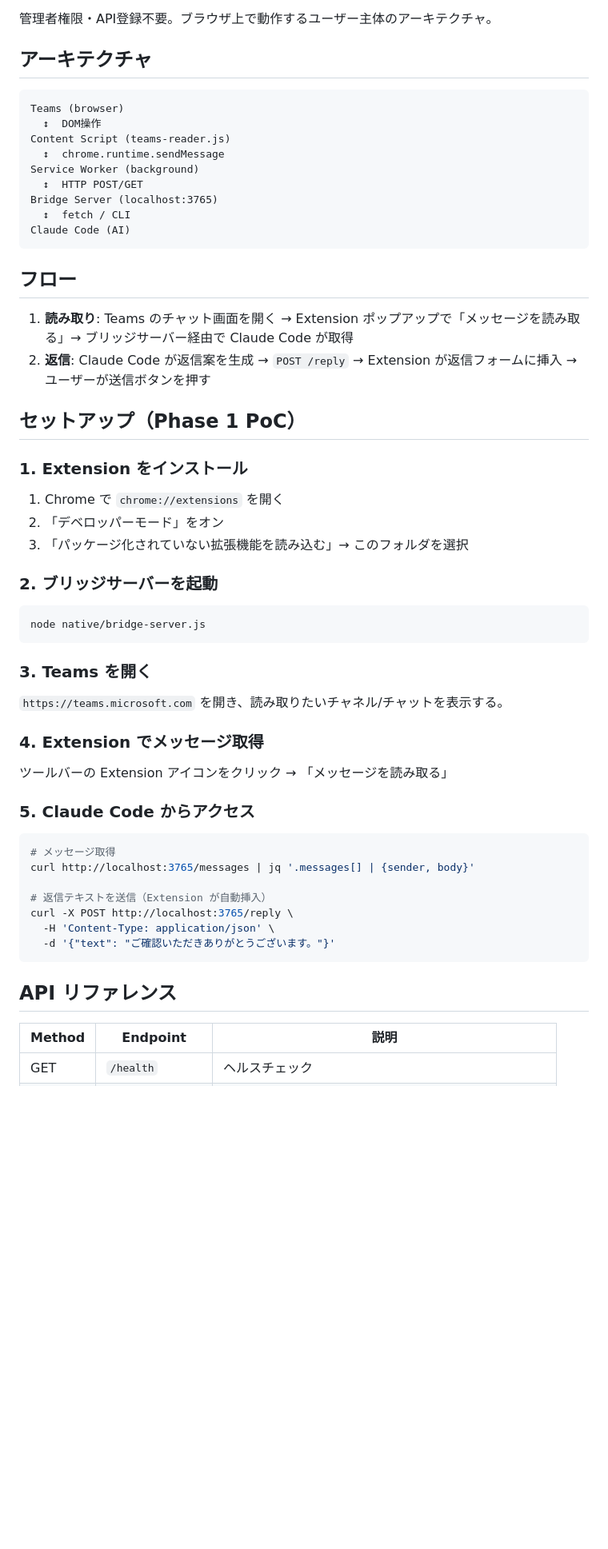
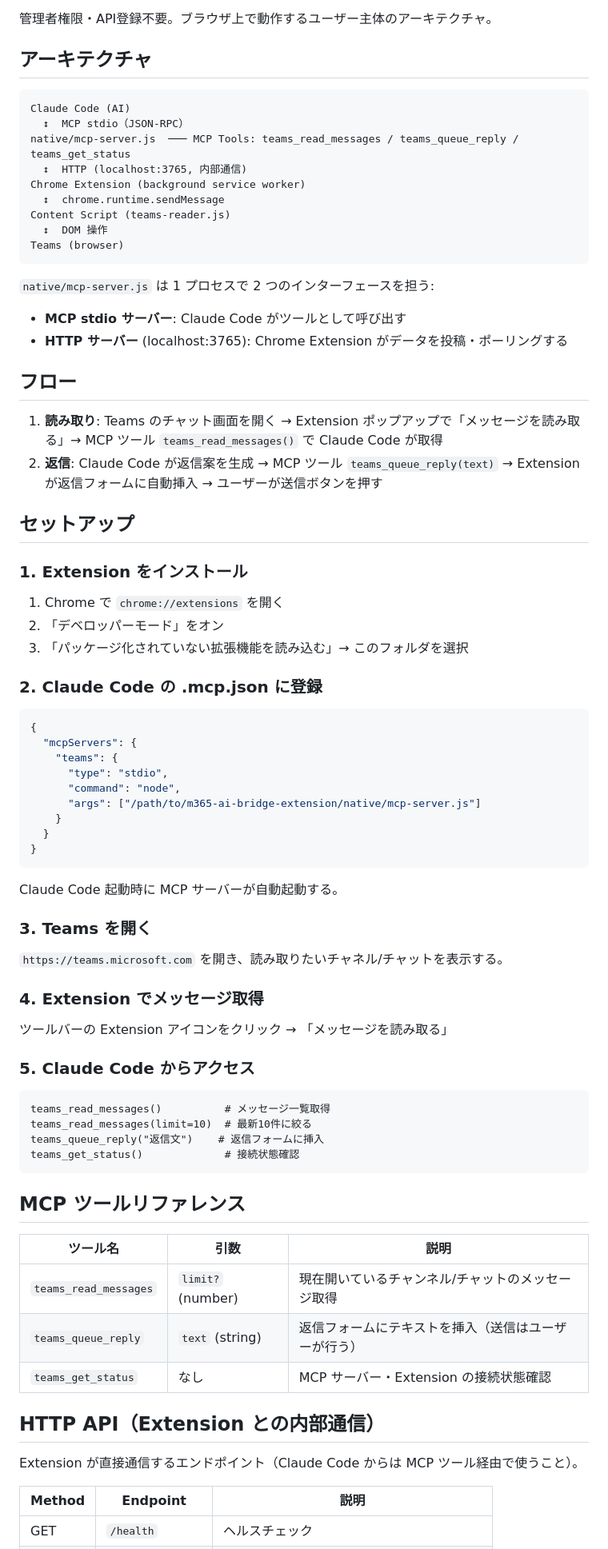
Before and after one commit to asgr-base/m365-ai-bridge-extension, a Markdown page: README.md, the part around one of its changes. Shown at 80% size. Rendered like a GitHub page; blank space fills up the shorter version.

Commit message:
docs: update README to reflect MCP server architecture
- Architecture diagram updated: Claude Code ↔ MCP stdio ↔ mcp-server.js ↔ HTTP ↔ Extension
- Setup section now uses .mcp.json registration instead of direct server launch
- Added MCP tools reference table (teams_read_messages / teams_queue_reply / teams_get_status)
- Renamed "API リファレンス" to "HTTP API（Extension との内部通信）" to clarify internal use
- Roadmap Phase 3 simplified (MCP integration already done)

Co-Authored-By: asgr-base <asgrbase@gmail.com>

````diff
--- a/README.md
+++ b/README.md
@@ -7,23 +7,27 @@ Microsoft 365（Teams、SharePoint等）と AI アシスタント（Claude Code
 ## アーキテクチャ
 
 ```
+Claude Code (AI)
+  ↕  MCP stdio（JSON-RPC）
+native/mcp-server.js  ─── MCP Tools: teams_read_messages / teams_queue_reply / teams_get_status
+  ↕  HTTP (localhost:3765, 内部通信)
+Chrome Extension (background service worker)
+  ↕  chrome.runtime.sendMessage
+Content Script (teams-reader.js)
+  ↕  DOM 操作
 Teams (browser)
-  ↕  DOM操作
-Content Script (teams-reader.js)
-  ↕  chrome.runtime.sendMessage
-Service Worker (background)
-  ↕  HTTP POST/GET
-Bridge Server (localhost:3765)
-  ↕  fetch / CLI
-Claude Code (AI)
 ```
+
+`native/mcp-server.js` は 1 プロセスで 2 つのインターフェースを担う:
+- **MCP stdio サーバー**: Claude Code がツールとして呼び出す
+- **HTTP サーバー** (localhost:3765): Chrome Extension がデータを投稿・ポーリングする
 
 ## フロー
 
-1. **読み取り**: Teams のチャット画面を開く → Extension ポップアップで「メッセージを読み取る」→ ブリッジサーバー経由で Claude Code が取得
-2. **返信**: Claude Code が返信案を生成 → `POST /reply` → Extension が返信フォームに挿入 → ユーザーが送信ボタンを押す
+1. **読み取り**: Teams のチャット画面を開く → Extension ポップアップで「メッセージを読み取る」→ MCP ツール `teams_read_messages()` で Claude Code が取得
+2. **返信**: Claude Code が返信案を生成 → MCP ツール `teams_queue_reply(text)` → Extension が返信フォームに自動挿入 → ユーザーが送信ボタンを押す
 
-## セットアップ（Phase 1 PoC）
+## セットアップ
 
 ### 1. Extension をインストール
 
@@ -31,11 +35,21 @@ Claude Code (AI)
 2. 「デベロッパーモード」をオン
 3. 「パッケージ化されていない拡張機能を読み込む」→ このフォルダを選択
 
-### 2. ブリッジサーバーを起動
+### 2. Claude Code の .mcp.json に登録
 
-```bash
-node native/bridge-server.js
+```json
+{
+  "mcpServers": {
+    "teams": {
+      "type": "stdio",
+      "command": "node",
+      "args": ["/path/to/m365-ai-bridge-extension/native/mcp-server.js"]
+    }
+  }
+}
 ```
+
+Claude Code 起動時に MCP サーバーが自動起動する。
 
 ### 3. Teams を開く
 
@@ -47,17 +61,24 @@ node native/bridge-server.js
 
 ### 5. Claude Code からアクセス
 
-```bash
-# メッセージ取得
-curl http://localhost:3765/messages | jq '.messages[] | {sender, body}'
-
-# 返信テキストを送信（Extension が自動挿入）
-curl -X POST http://localhost:3765/reply \
-  -H 'Content-Type: application/json' \
-  -d '{"text": "ご確認いただきありがとうございます。"}'
+```
+teams_read_messages()          # メッセージ一覧取得
+teams_read_messages(limit=10)  # 最新10件に絞る
+teams_queue_reply("返信文")    # 返信フォームに挿入
+teams_get_status()             # 接続状態確認
 ```
 
-## API リファレンス
+## MCP ツールリファレンス
+
+| ツール名 | 引数 | 説明 |
+|---------|------|------|
+| `teams_read_messages` | `limit?` (number) | 現在開いているチャンネル/チャットのメッセージ取得 |
+| `teams_queue_reply` | `text` (string) | 返信フォームにテキストを挿入（送信はユーザーが行う） |
+| `teams_get_status` | なし | MCP サーバー・Extension の接続状態確認 |
+
+## HTTP API（Extension との内部通信）
+
+Extension が直接通信するエンドポイント（Claude Code からは MCP ツール経由で使うこと）。
 
 | Method | Endpoint | 説明 |
 |--------|----------|------|
````
Also changed, not shown: other parts of README.md (+21 -11 lines).
